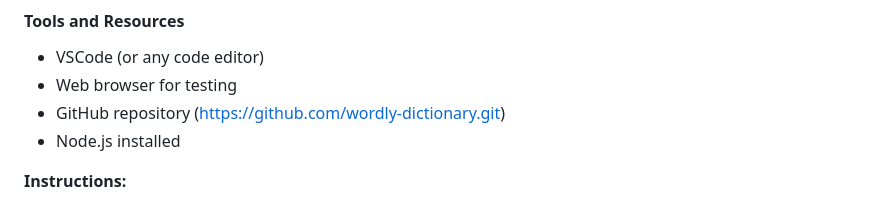
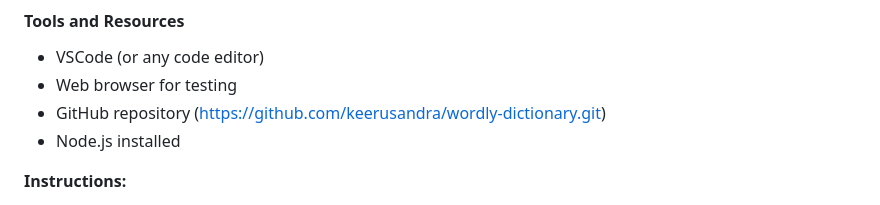
Before and after one commit to keerusandra/wordly-dictionary, a Markdown page: README.md, the part around the change. Drawn GitHub-style.

```diff
--- a/README.md
+++ b/README.md
@@ -14,7 +14,7 @@ As a developer for Wordly, you are tasked with building a Single Page Applicatio
 #### Tools and Resources
 - VSCode (or any code editor)
 - Web browser for testing
-- GitHub repository (https://github.com/wordly-dictionary.git)
+- GitHub repository (https://github.com/keerusandra/wordly-dictionary.git)
 - Node.js installed
 
 **Instructions:**
```
